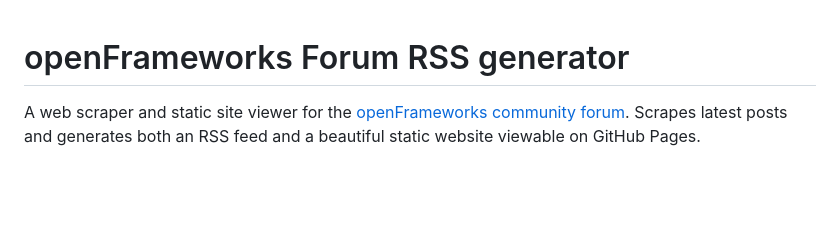
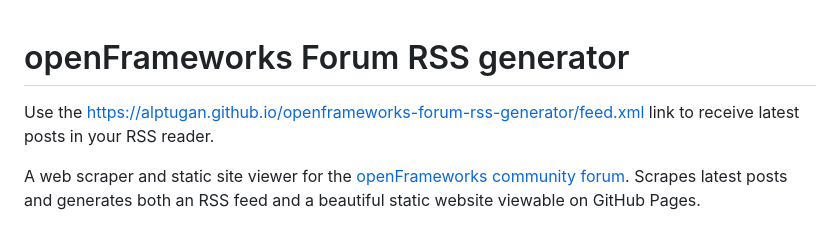
Before and after one commit to alptugan/openframeworks-forum-rss-generator, a Markdown page: README.md, the part around the change. Rendered like a GitHub page; blank space fills up the shorter version.

```diff
--- a/README.md
+++ b/README.md
@@ -1,4 +1,6 @@
 # openFrameworks Forum RSS generator
+
+Use the https://alptugan.github.io/openframeworks-forum-rss-generator/feed.xml link to receive latest posts in your RSS reader.
 
 A web scraper and static site viewer for the [openFrameworks community forum](https://forum.openframeworks.cc). Scrapes latest posts and generates both an RSS feed and a beautiful static website viewable on GitHub Pages.
 
```
